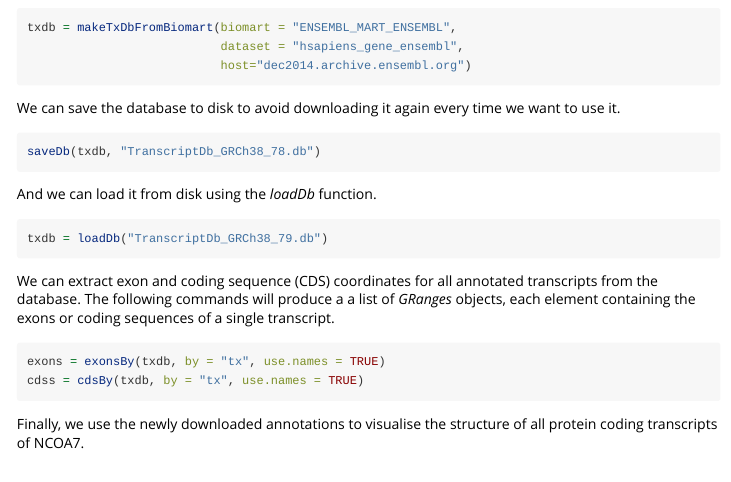
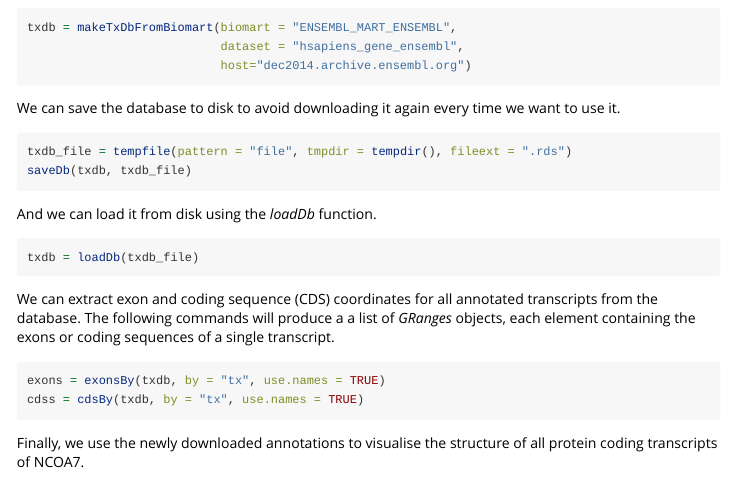
Before and after one commit to kauralasoo/wiggleplotr, an R Markdown document (vignettes/wiggleplotr.Rmd): the page in a window 1100 px wide, from 6600 px down. Rendered offline with R 4.5, knitr and Pandoc, with nearby package versions; some code elsewhere in the file could not run offline; long lines of code are wrapped.

Commit message:
Save TxDb to a temporary file

````diff
--- a/vignettes/wiggleplotr.Rmd
+++ b/vignettes/wiggleplotr.Rmd
@@ -217,11 +217,12 @@ txdb = makeTxDbFromBiomart(biomart = "ENSEMBL_MART_ENSEMBL",
 ```
 We can save the database to disk to avoid downloading it again every time we want to use it.
 ```{r eval=FALSE}
-saveDb(txdb, "TranscriptDb_GRCh38_78.db")
+txdb_file = tempfile(pattern = "file", tmpdir = tempdir(), fileext = ".rds")
+saveDb(txdb, txdb_file)
 ```
 And we can load it from disk using the _loadDb_ function.
 ```{r, eval=FALSE}
-txdb = loadDb("TranscriptDb_GRCh38_79.db")
+txdb = loadDb(txdb_file)
 ```
 We can extract exon and coding sequence (CDS) coordinates for all annotated transcripts from the database. The following commands will produce a a list of _GRanges_ objects, each element containing the exons or coding sequences of a single transcript.
 ```{r, eval=FALSE}
````
Also changed, not shown: 1 other file.
